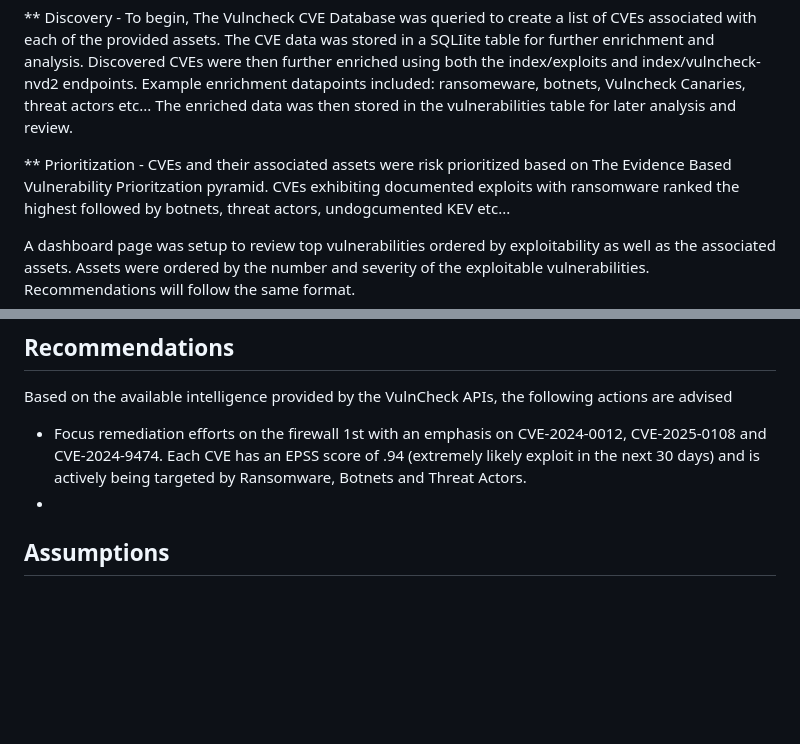
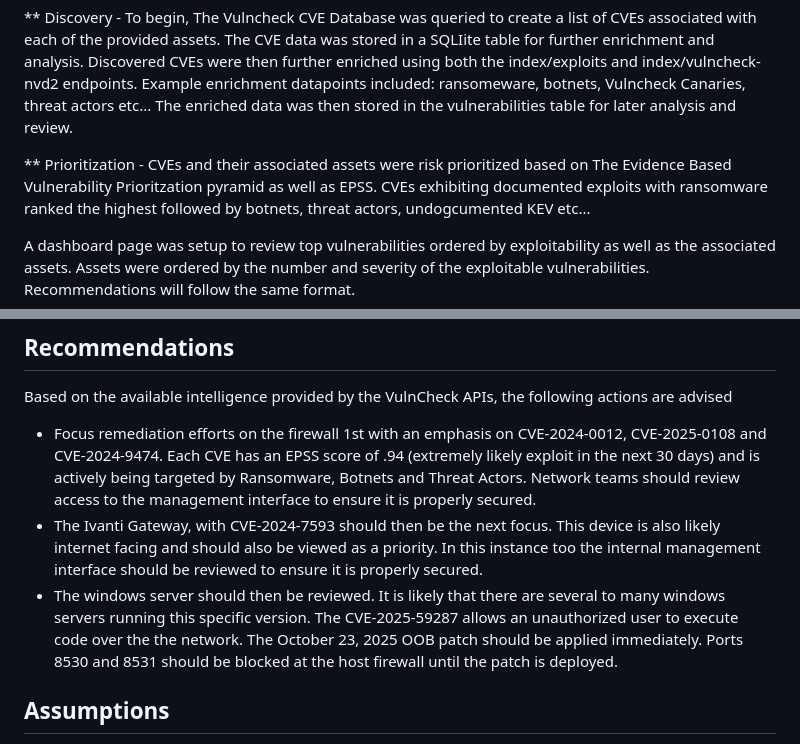
Before and after one commit to nickbartosh/VulncheckDashboard, a Markdown page: Technical Analysis.md, 2 parts joined by grey strips. Drawn GitHub-style; blank space fills up the shorter version.

Commit message:
Enhance Technical Analysis with CVE details and actions
Added additional context to prioritization and recommendations sections regarding CVEs and security measures.

```diff
--- a/Technical Analysis.md
+++ b/Technical Analysis.md
@@ -21,7 +21,7 @@ endpoints. Example enrichment datapoints included: ransomeware, botnets, Vulnche
 The enriched data was then stored in the vulnerabilities table for later analysis and review.
 
 ** Prioritization - CVEs and their associated assets were risk prioritized based on
-The Evidence Based Vulnerability Prioritzation pyramid. CVEs exhibiting documented exploits with ransomware
+The Evidence Based Vulnerability Prioritzation pyramid as well as EPSS. CVEs exhibiting documented exploits with ransomware
 ranked the highest followed by botnets, threat actors, undogcumented KEV etc...
 
 A dashboard page was setup to review top vulnerabilities ordered by exploitability as well as the associated
@@ -53,8 +53,15 @@ will follow the same format.
 Based on the available intelligence provided by the VulnCheck APIs, the following actions are advised
 - Focus remediation efforts on the firewall 1st with an emphasis on CVE-2024-0012, CVE-2025-0108 and
   CVE-2024-9474. Each CVE has an EPSS score of .94 (extremely likely exploit in the next 30 days)
-  and is actively being targeted by Ransomware, Botnets and Threat Actors.
--
+  and is actively being targeted by Ransomware, Botnets and Threat Actors. Network teams should
+  review access to the management interface to ensure it is properly secured.
+- The Ivanti Gateway, with CVE-2024-7593 should then be the next focus. This device is also likely
+  internet facing and should also be viewed as a priority. In this instance too the internal
+  management interface should be reviewed to ensure it is properly secured.
+- The windows server should then be reviewed. It is likely that there are several to many windows
+  servers running this specific version. The CVE-2025-59287 allows an unauthorized user to execute
+  code over the the network. The October 23, 2025 OOB patch should be applied immediately.
+  Ports 8530 and 8531 should be blocked at the host firewall until the patch is deployed.
 
 
 ## Assumptions
```
